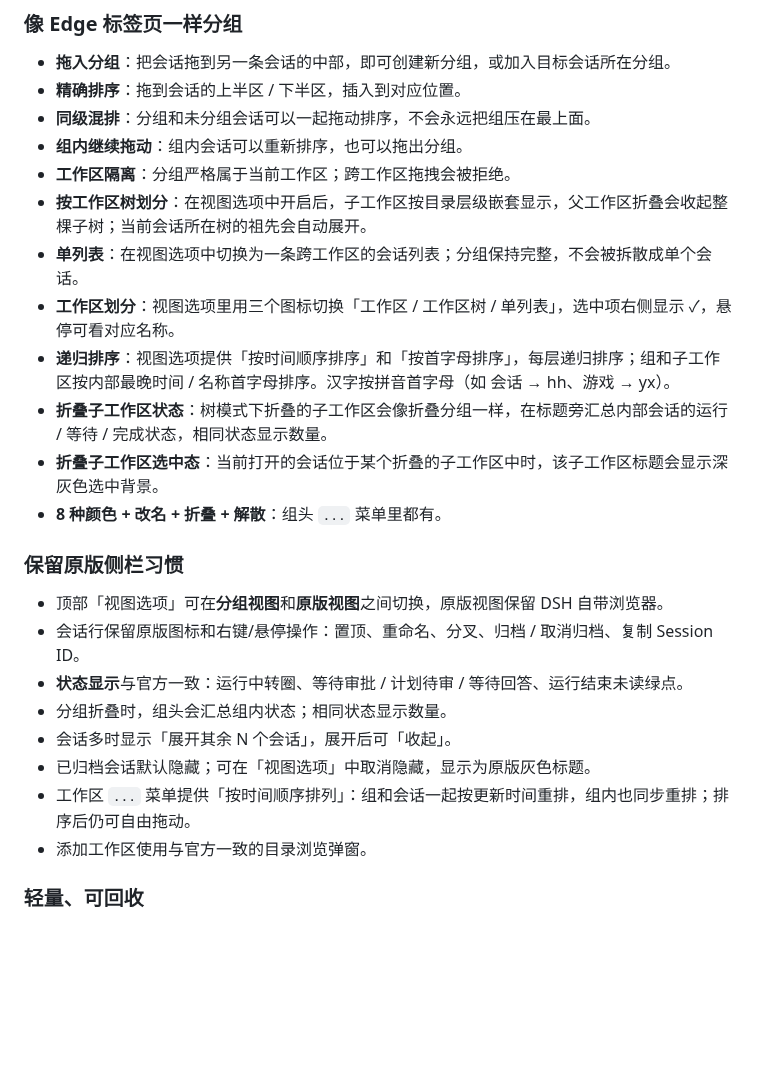
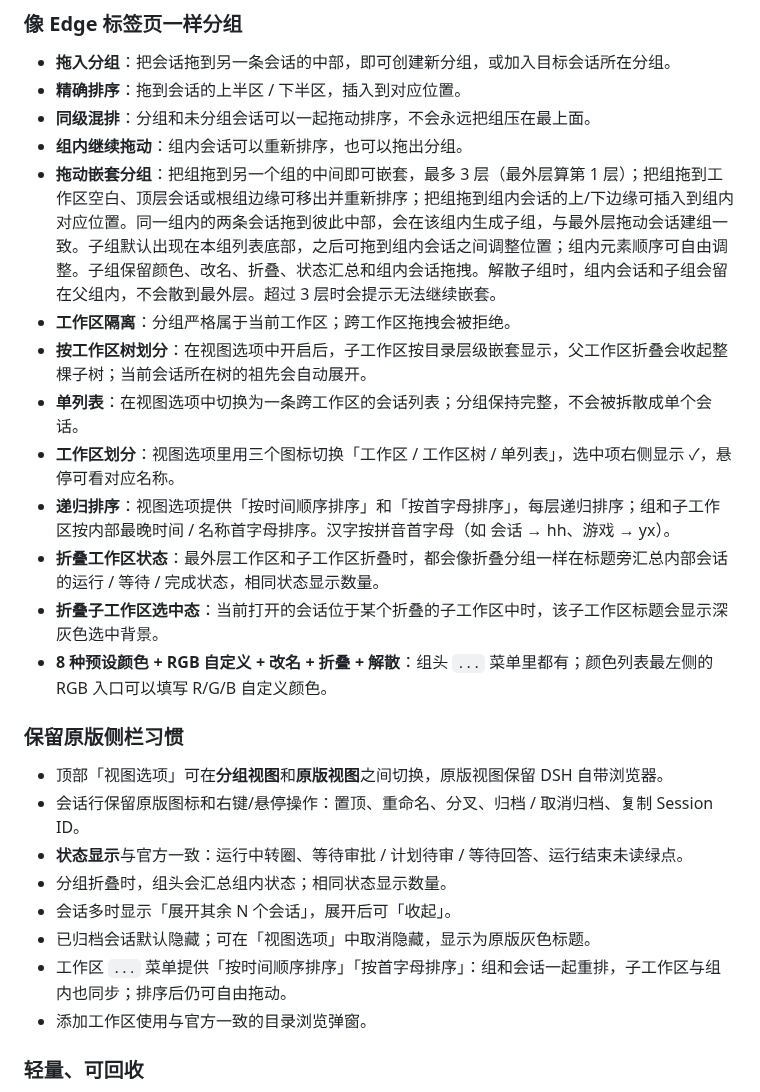
Before and after one commit to xyzYaeMiko/dsh-session-groups, a Markdown page: README.md, the part around one of its changes. GitHub-like rendering; blank space fills up the shorter version.

```diff
--- a/README.md
+++ b/README.md
@@ -66,14 +67,15 @@ Edge 的标签页分组给了一个很直接的答案：**把同类的东西收
 - **精确排序**：拖到会话的上半区 / 下半区，插入到对应位置。
 - **同级混排**：分组和未分组会话可以一起拖动排序，不会永远把组压在最上面。
 - **组内继续拖动**：组内会话可以重新排序，也可以拖出分组。
+- **拖动嵌套分组**：把组拖到另一个组的中间即可嵌套，最多 3 层（最外层算第 1 层）；把组拖到工作区空白、顶层会话或根组边缘可移出并重新排序；把组拖到组内会话的上/下边缘可插入到组内对应位置。同一组内的两条会话拖到彼此中部，会在该组内生成子组，与最外层拖动会话建组一致。子组默认出现在本组列表底部，之后可拖到组内会话之间调整位置；组内元素顺序可自由调整。子组保留颜色、改名、折叠、状态汇总和组内会话拖拽。解散子组时，组内会话和子组会留在父组内，不会散到最外层。超过 3 层时会提示无法继续嵌套。
 - **工作区隔离**：分组严格属于当前工作区；跨工作区拖拽会被拒绝。
 - **按工作区树划分**：在视图选项中开启后，子工作区按目录层级嵌套显示，父工作区折叠会收起整棵子树；当前会话所在树的祖先会自动展开。
 - **单列表**：在视图选项中切换为一条跨工作区的会话列表；分组保持完整，不会被拆散成单个会话。
 - **工作区划分**：视图选项里用三个图标切换「工作区 / 工作区树 / 单列表」，选中项右侧显示 ✓，悬停可看对应名称。
 - **递归排序**：视图选项提供「按时间顺序排序」和「按首字母排序」，每层递归排序；组和子工作区按内部最晚时间 / 名称首字母排序。汉字按拼音首字母（如 会话 → hh、游戏 → yx）。
-- **折叠子工作区状态**：树模式下折叠的子工作区会像折叠分组一样，在标题旁汇总内部会话的运行 / 等待 / 完成状态，相同状态显示数量。
+- **折叠工作区状态**：最外层工作区和子工作区折叠时，都会像折叠分组一样在标题旁汇总内部会话的运行 / 等待 / 完成状态，相同状态显示数量。
 - **折叠子工作区选中态**：当前打开的会话位于某个折叠的子工作区中时，该子工作区标题会显示深灰色选中背景。
-- **8 种颜色 + 改名 + 折叠 + 解散**：组头 `...` 菜单里都有。
+- **8 种预设颜色 + RGB 自定义 + 改名 + 折叠 + 解散**：组头 `...` 菜单里都有；颜色列表最左侧的 RGB 入口可以填写 R/G/B 自定义颜色。
 
 ### 保留原版侧栏习惯
 
@@ -83,7 +85,7 @@ Edge 的标签页分组给了一个很直接的答案：**把同类的东西收
 - 分组折叠时，组头会汇总组内状态；相同状态显示数量。
 - 会话多时显示「展开其余 N 个会话」，展开后可「收起」。
 - 已归档会话默认隐藏；可在「视图选项」中取消隐藏，显示为原版灰色标题。
-- 工作区 `...` 菜单提供「按时间顺序排列」：组和会话一起按更新时间重排，组内也同步重排；排序后仍可自由拖动。
+- 工作区 `...` 菜单提供「按时间顺序排序」「按首字母排序」：组和会话一起重排，子工作区与组内也同步；排序后仍可自由拖动。
 - 添加工作区使用与官方一致的目录浏览弹窗。
 
 ### 轻量、可回收
```
Also changed, not shown: other parts of README.md (+148 -3 lines), docs/architecture.md (added, +294 -0 lines), docs/preview.png, 2 other files.
